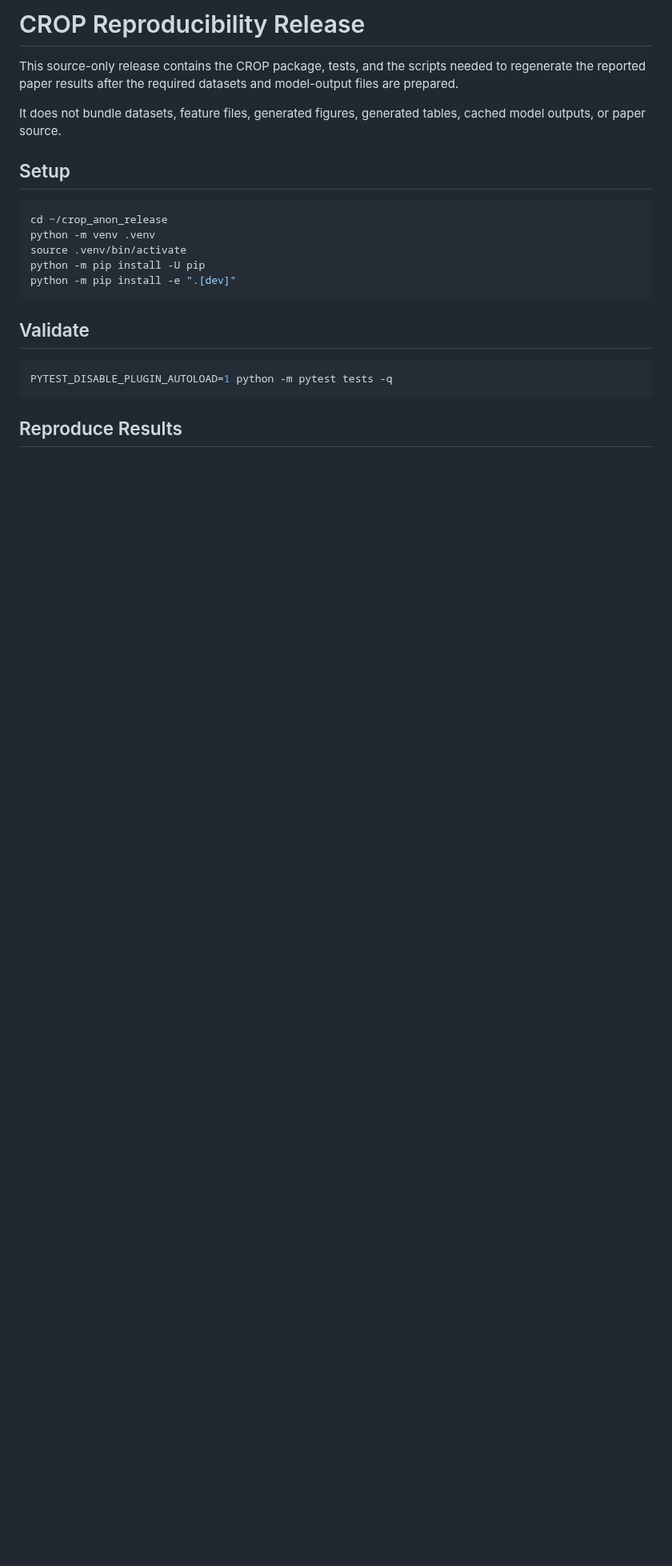
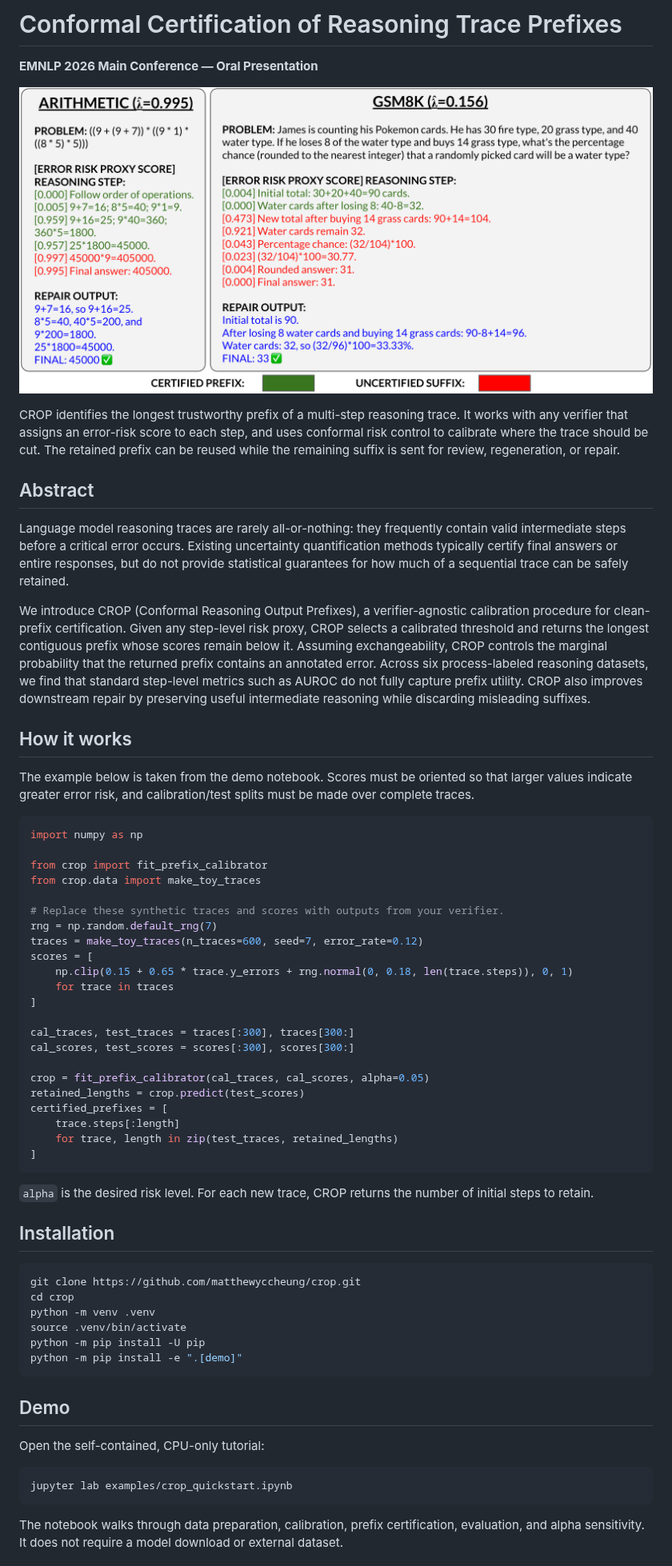
Before and after one commit to matthewyccheung/crop, a Markdown page: README.md, the part around one of its changes. Shown at 80% size. Drawn GitHub-style; pictures changed too: artifacts/crop_overview.png (added); blank space fills up the shorter version.

Commit message:
Prepare CROP public release

````diff
--- a/README.md
+++ b/README.md
@@ -1,27 +1,86 @@
-# CROP Reproducibility Release
+# Conformal Certification of Reasoning Trace Prefixes
+**EMNLP 2026 Main Conference — Oral Presentation**
 
-This source-only release contains the CROP package, tests, and the scripts
-needed to regenerate the reported paper results after the required datasets and
-model-output files are prepared.
+![Overview of CROP](artifacts/crop_overview.png)
 
-It does not bundle datasets, feature files, generated figures, generated
-tables, cached model outputs, or paper source.
+CROP identifies the longest trustworthy prefix of a multi-step reasoning
+trace. It works with any verifier that assigns an error-risk score to each
+step, and uses conformal risk control to calibrate where the trace should be
+cut. The retained prefix can be reused while the remaining suffix is sent for
+review, regeneration, or repair.
 
-## Setup
+## Abstract
+
+Language model reasoning traces are rarely all-or-nothing: they frequently
+contain valid intermediate steps before a critical error occurs. Existing
+uncertainty quantification methods typically certify final answers or entire
+responses, but do not provide statistical guarantees for how much of a
+sequential trace can be safely retained.
+
+We introduce CROP (Conformal Reasoning Output Prefixes), a verifier-agnostic
+calibration procedure for clean-prefix certification. Given any step-level
+risk proxy, CROP selects a calibrated threshold and returns the longest
+contiguous prefix whose scores remain below it. Assuming exchangeability,
+CROP controls the marginal probability that the returned prefix contains an
+annotated error. Across six process-labeled reasoning datasets, we find that
+standard step-level metrics such as AUROC do not fully capture prefix utility.
+CROP also improves downstream repair by preserving useful intermediate
+reasoning while discarding misleading suffixes.
+
+## How it works
+
+The example below is taken from the demo notebook. Scores must be oriented so
+that larger values indicate greater error risk, and calibration/test splits
+must be made over complete traces.
+
+```python
+import numpy as np
+
+from crop import fit_prefix_calibrator
+from crop.data import make_toy_traces
+
+# Replace these synthetic traces and scores with outputs from your verifier.
+rng = np.random.default_rng(7)
+traces = make_toy_traces(n_traces=600, seed=7, error_rate=0.12)
+scores = [
+    np.clip(0.15 + 0.65 * trace.y_errors + rng.normal(0, 0.18, len(trace.steps)), 0, 1)
+    for trace in traces
+]
+
+cal_traces, test_traces = traces[:300], traces[300:]
+cal_scores, test_scores = scores[:300], scores[300:]
+
+crop = fit_prefix_calibrator(cal_traces, cal_scores, alpha=0.05)
+retained_lengths = crop.predict(test_scores)
+certified_prefixes = [
+    trace.steps[:length]
+    for trace, length in zip(test_traces, retained_lengths)
+]
+```
+
+`alpha` is the desired risk level. For each new trace, CROP returns the number
+of initial steps to retain.
+
+## Installation
 
 ```bash
-cd ~/crop_anon_release
+git clone https://github.com/matthewyccheung/crop.git
+cd crop
 python -m venv .venv
 source .venv/bin/activate
 python -m pip install -U pip
-python -m pip install -e ".[dev]"
+python -m pip install -e ".[demo]"
 ```
 
-## Validate
+## Demo
+
+Open the self-contained, CPU-only tutorial:
 
 ```bash
-PYTEST_DISABLE_PLUGIN_AUTOLOAD=1 python -m pytest tests -q
+jupyter lab examples/crop_quickstart.ipynb
 ```
 
-## Reproduce Results
+The notebook walks through data preparation, calibration, prefix
+certification, evaluation, and alpha sensitivity. It does not require a model
+download or external dataset.
 
````
Also changed, not shown: other parts of README.md (+47 -2 lines), CONTRIBUTING.md (added, +22 -0 lines), docs/INPUTS.md (+5 -1 lines), docs/REPRODUCIBILITY.md (+37 -34 lines), 13 other files.
